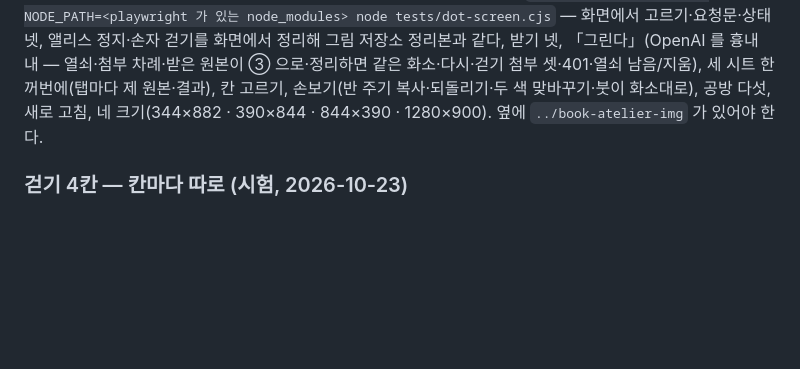
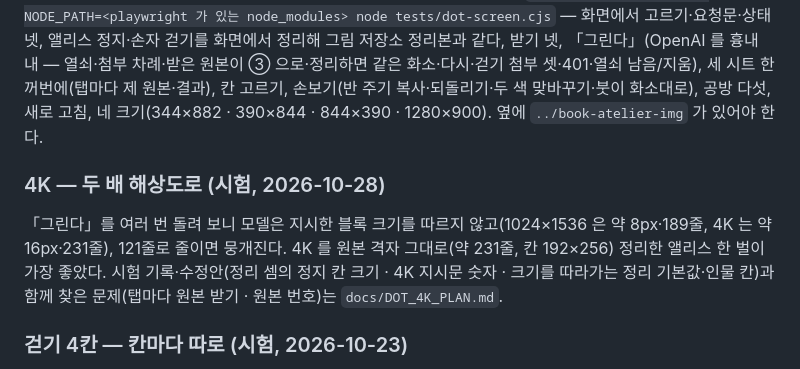
Before and after one commit to polos0117/polos0117.github.io, a Markdown page: README.md, the part around the change. Drawn GitHub-style; blank space fills up the shorter version.

```diff
--- a/README.md
+++ b/README.md
@@ -94,6 +94,10 @@ API(`window.AtelierFavorites`): `has(a, file)` · `toggle(칸)` → 담겼으면
 검사: `node tests/dot.cjs` — wasm 이 소스와 같다 · book 기록 12장 다시 정리 · 걷기 dy·빠르기 · 지시문·이름·기록 · 재생 차례 고른 것 · 그리기 요청 꼴(fetch 를 바꿔 끼워 — 모델·크기·품질·첨부·오류 말) · 다섯 공방 그림 목록.
 `CHROMIUM_PATH=<chrome> NODE_PATH=<playwright 가 있는 node_modules> node tests/dot-screen.cjs` — 화면에서 고르기·요청문·상태 넷, 앨리스 정지·손자 걷기를 화면에서 정리해 그림 저장소 정리본과 같다, 받기 넷, 「그린다」(OpenAI 를 흉내 내 — 열쇠·첨부 차례·받은 원본이 ③ 으로·정리하면 같은 화소·다시·걷기 첨부 셋·401·열쇠 남음/지움), 세 시트 한꺼번에(탭마다 제 원본·결과), 칸 고르기, 손보기(반 주기 복사·되돌리기·두 색 맞바꾸기·붓이 화소대로), 공방 다섯, 새로 고침, 네 크기(344×882 · 390×844 · 844×390 · 1280×900). 옆에 `../book-atelier-img` 가 있어야 한다.
 
+### 4K — 두 배 해상도로 (시험, 2026-10-28)
+
+「그린다」를 여러 번 돌려 보니 모델은 지시한 블록 크기를 따르지 않고(1024×1536 은 약 8px·189줄, 4K 는 약 16px·231줄), 121줄로 줄이면 뭉개진다. 4K 를 원본 격자 그대로(약 231줄, 칸 192×256) 정리한 앨리스 한 벌이 가장 좋았다. 시험 기록·수정안(정리 셈의 정지 칸 크기 · 4K 지시문 숫자 · 크기를 따라가는 정리 기본값·인물 칸)과 함께 찾은 문제(탭마다 원본 받기 · 원본 번호)는 `docs/DOT_4K_PLAN.md`.
+
 ### 걷기 4칸 — 칸마다 따로 (시험, 2026-10-23)
 
 상태 「걷기 4칸(따로)」(`walk4`). 아래 Layer 스킬의 요령 ①·② 를 GPT 로 시험한다 — 한 장에 여섯 칸을 그리면 칸마다 얼굴·키가 흔들리고 다리가 안 번갈아 나왔다.
```
Also changed, not shown: docs/DOT_4K_PLAN.md (added, +157 -0 lines).
